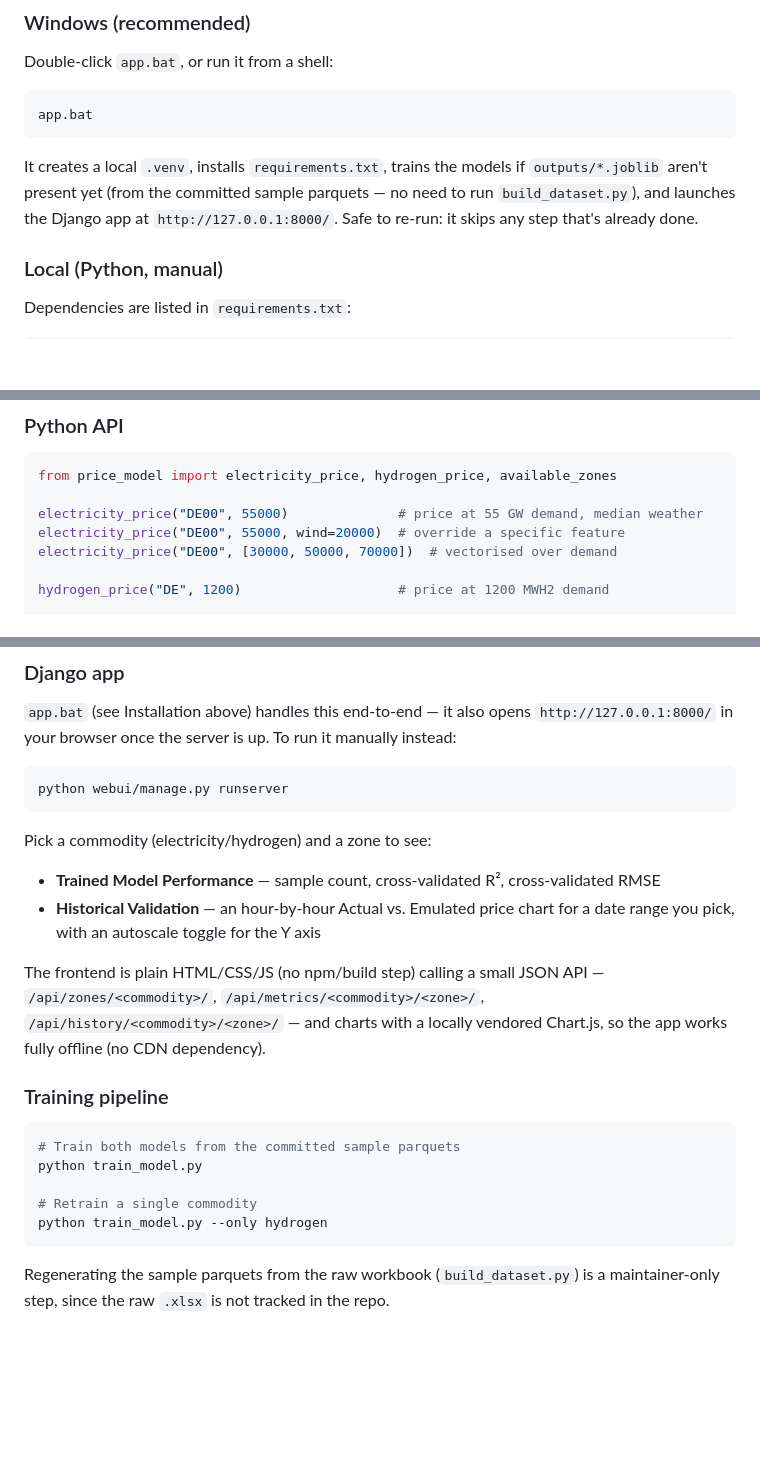
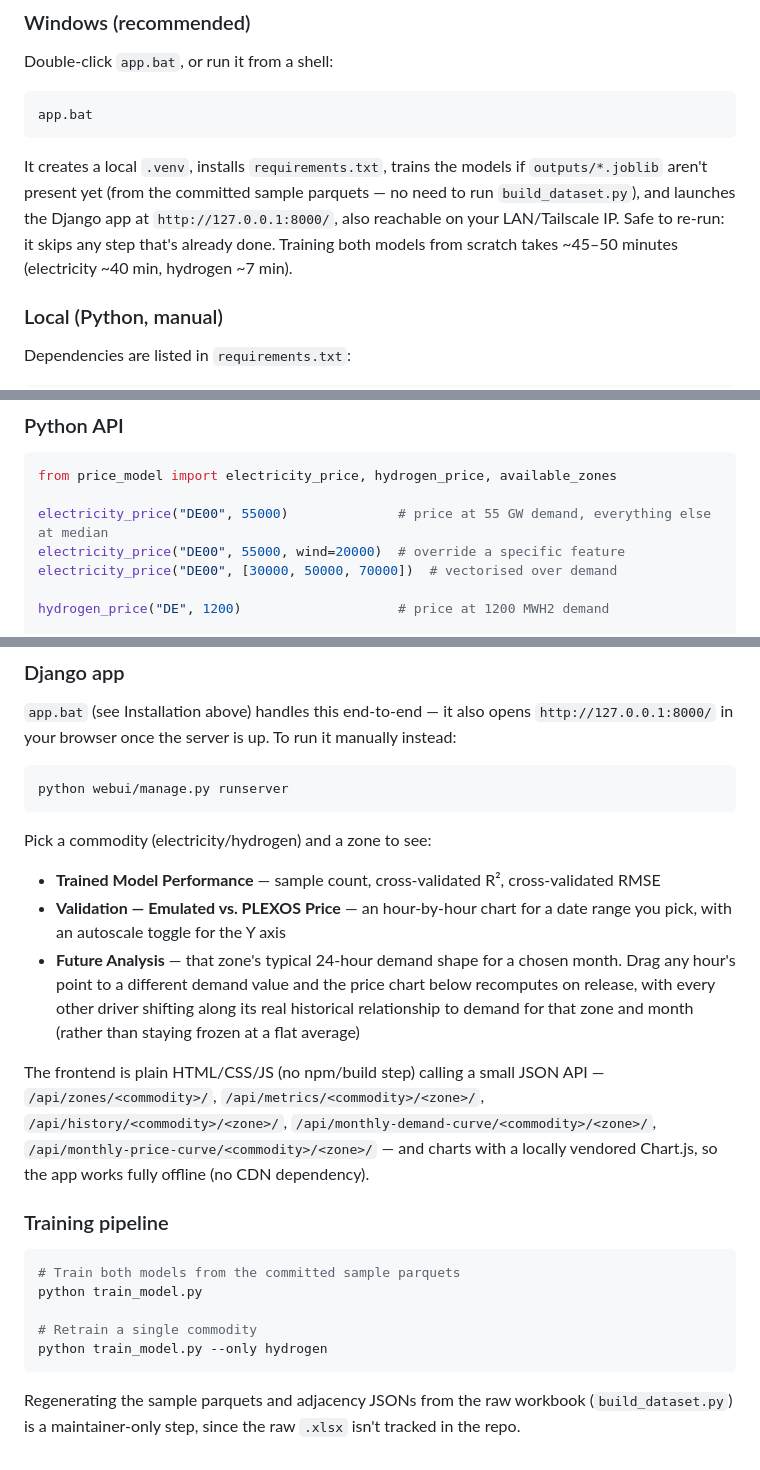
Before and after one commit to Seyed-Amir-Mansouri/European-Electricity-Hydrogen-Market-Price-Emulator, a Markdown page: README.md, 3 parts joined by grey strips. Rendered like a GitHub page; blank space fills up the shorter version.

````diff
--- a/README.md
+++ b/README.md
@@ -57,8 +86,9 @@ app.bat
 
 It creates a local `.venv`, installs `requirements.txt`, trains the models if
 `outputs/*.joblib` aren't present yet (from the committed sample parquets — no need to run
-`build_dataset.py`), and launches the Django app at `http://127.0.0.1:8000/`. Safe to
-re-run: it skips any step that's already done.
+`build_dataset.py`), and launches the Django app at `http://127.0.0.1:8000/`, also
+reachable on your LAN/Tailscale IP. Safe to re-run: it skips any step that's already done.
+Training both models from scratch takes ~45–50 minutes (electricity ~40 min, hydrogen ~7 min).
 
 ### Local (Python, manual)
 
@@ -84,7 +114,7 @@ Then open `http://localhost:8000`.
 ```python
 from price_model import electricity_price, hydrogen_price, available_zones
 
-electricity_price("DE00", 55000)              # price at 55 GW demand, median weather
+electricity_price("DE00", 55000)              # price at 55 GW demand, everything else at median
 electricity_price("DE00", 55000, wind=20000)  # override a specific feature
 electricity_price("DE00", [30000, 50000, 70000])  # vectorised over demand
 
@@ -107,13 +137,18 @@ python webui/manage.py runserver
 Pick a commodity (electricity/hydrogen) and a zone to see:
 
 - **Trained Model Performance** — sample count, cross-validated R², cross-validated RMSE
-- **Historical Validation** — an hour-by-hour Actual vs. Emulated price chart for a date
-  range you pick, with an autoscale toggle for the Y axis
+- **Validation — Emulated vs. PLEXOS Price** — an hour-by-hour chart for a date range you
+  pick, with an autoscale toggle for the Y axis
+- **Future Analysis** — that zone's typical 24-hour demand shape for a chosen month. Drag
+  any hour's point to a different demand value and the price chart below recomputes on
+  release, with every other driver shifting along its real historical relationship to
+  demand for that zone and month (rather than staying frozen at a flat average)
 
 The frontend is plain HTML/CSS/JS (no npm/build step) calling a small JSON API —
 `/api/zones/<commodity>/`, `/api/metrics/<commodity>/<zone>/`,
-`/api/history/<commodity>/<zone>/` — and charts with a locally vendored Chart.js, so the
-app works fully offline (no CDN dependency).
+`/api/history/<commodity>/<zone>/`, `/api/monthly-demand-curve/<commodity>/<zone>/`,
+`/api/monthly-price-curve/<commodity>/<zone>/` — and charts with a locally vendored
+Chart.js, so the app works fully offline (no CDN dependency).
 
 ### Training pipeline
 
@@ -125,5 +160,6 @@ python train_model.py
 python train_model.py --only hydrogen
 ```
 
-Regenerating the sample parquets from the raw workbook (`build_dataset.py`) is a
-maintainer-only step, since the raw `.xlsx` is not tracked in the repo.
+Regenerating the sample parquets and adjacency JSONs from the raw workbook
+(`build_dataset.py`) is a maintainer-only step, since the raw `.xlsx` isn't tracked in
+the repo.
````
Also changed, not shown: other parts of README.md (+45 -16 lines).
